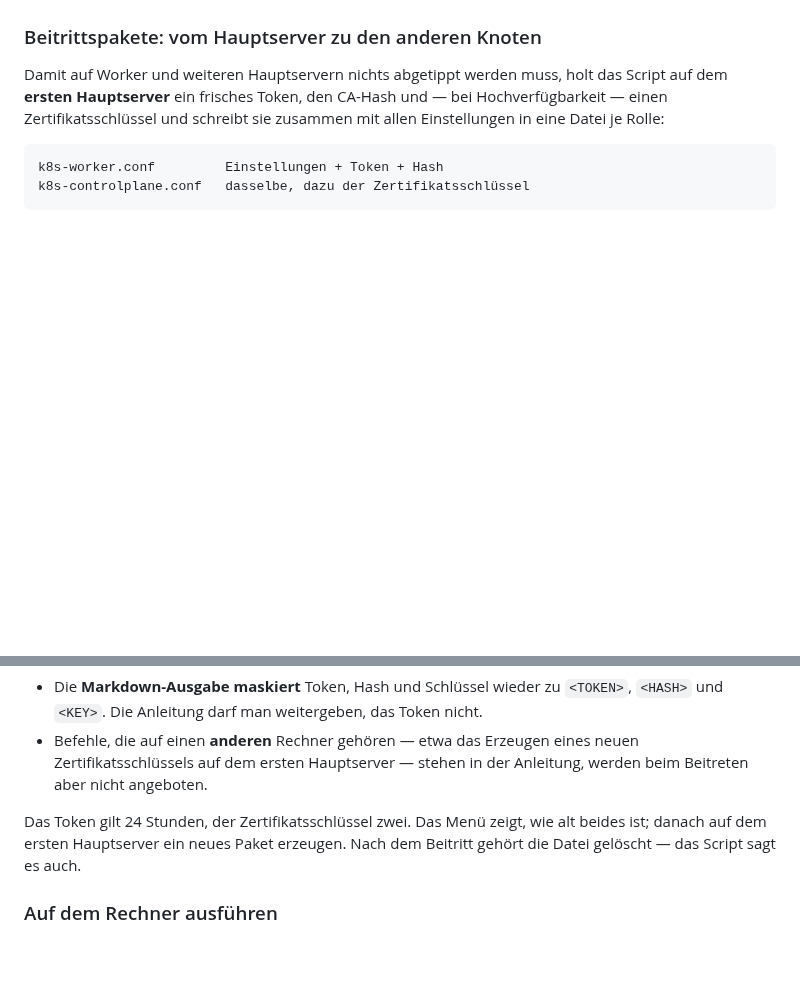
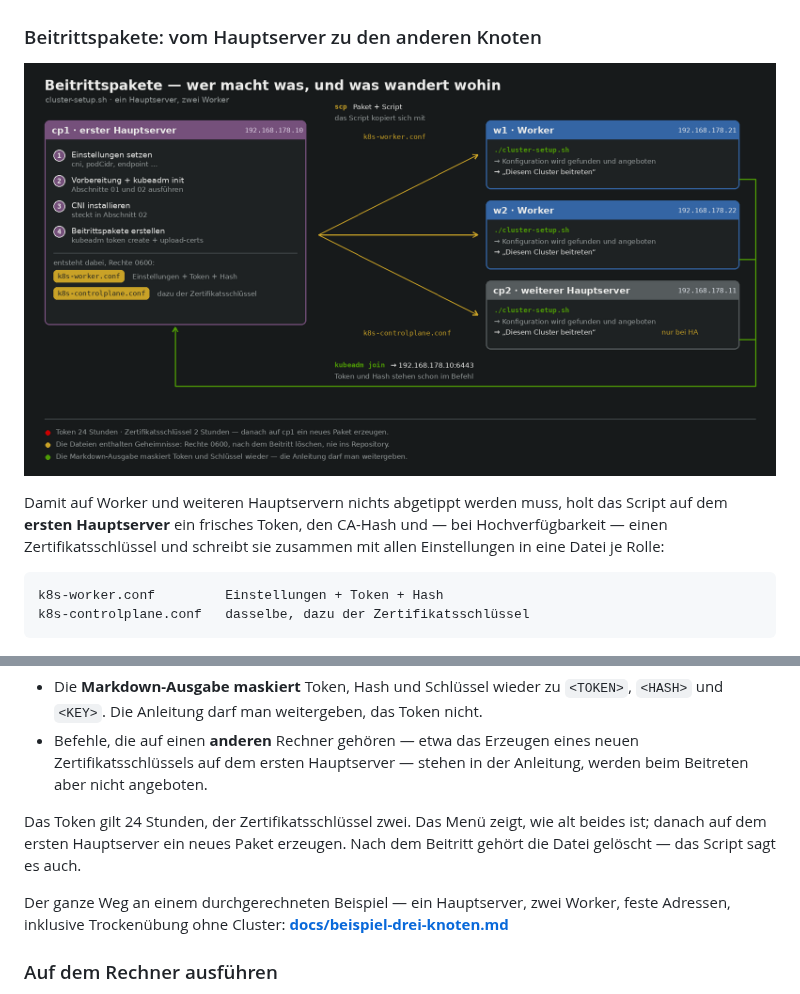
Before and after one commit to bastiangrotehamburg-creator/k8s-wizard, a Markdown page: README.md, 2 parts joined by grey strips. Drawn GitHub-style; pictures changed too: docs/beitrittspakete.png (added); blank space fills up the shorter version.

```diff
--- a/README.md
+++ b/README.md
@@ -48,6 +48,8 @@ angezeigt, nie ausgeführt.
 
 ### Beitrittspakete: vom Hauptserver zu den anderen Knoten
 
+![Wer macht was](docs/beitrittspakete.png)
+
 Damit auf Worker und weiteren Hauptservern nichts abgetippt werden muss, holt
 das Script auf dem **ersten Hauptserver** ein frisches Token, den CA-Hash und —
 bei Hochverfügbarkeit — einen Zertifikatsschlüssel und schreibt sie zusammen
@@ -86,6 +88,10 @@ Das Token gilt 24 Stunden, der Zertifikatsschlüssel zwei. Das Menü zeigt, wie
 alt beides ist; danach auf dem ersten Hauptserver ein neues Paket erzeugen.
 Nach dem Beitritt gehört die Datei gelöscht — das Script sagt es auch.
 
+Der ganze Weg an einem durchgerechneten Beispiel — ein Hauptserver, zwei Worker,
+feste Adressen, inklusive Trockenübung ohne Cluster:
+**[docs/beispiel-drei-knoten.md](docs/beispiel-drei-knoten.md)**
+
 ### Auf dem Rechner ausführen
 
 Schritt für Schritt, mit Befehl und Begründung vor jeder Entscheidung.
```
Also changed, not shown: docs/beispiel-drei-knoten.md (added, +251 -0 lines).
